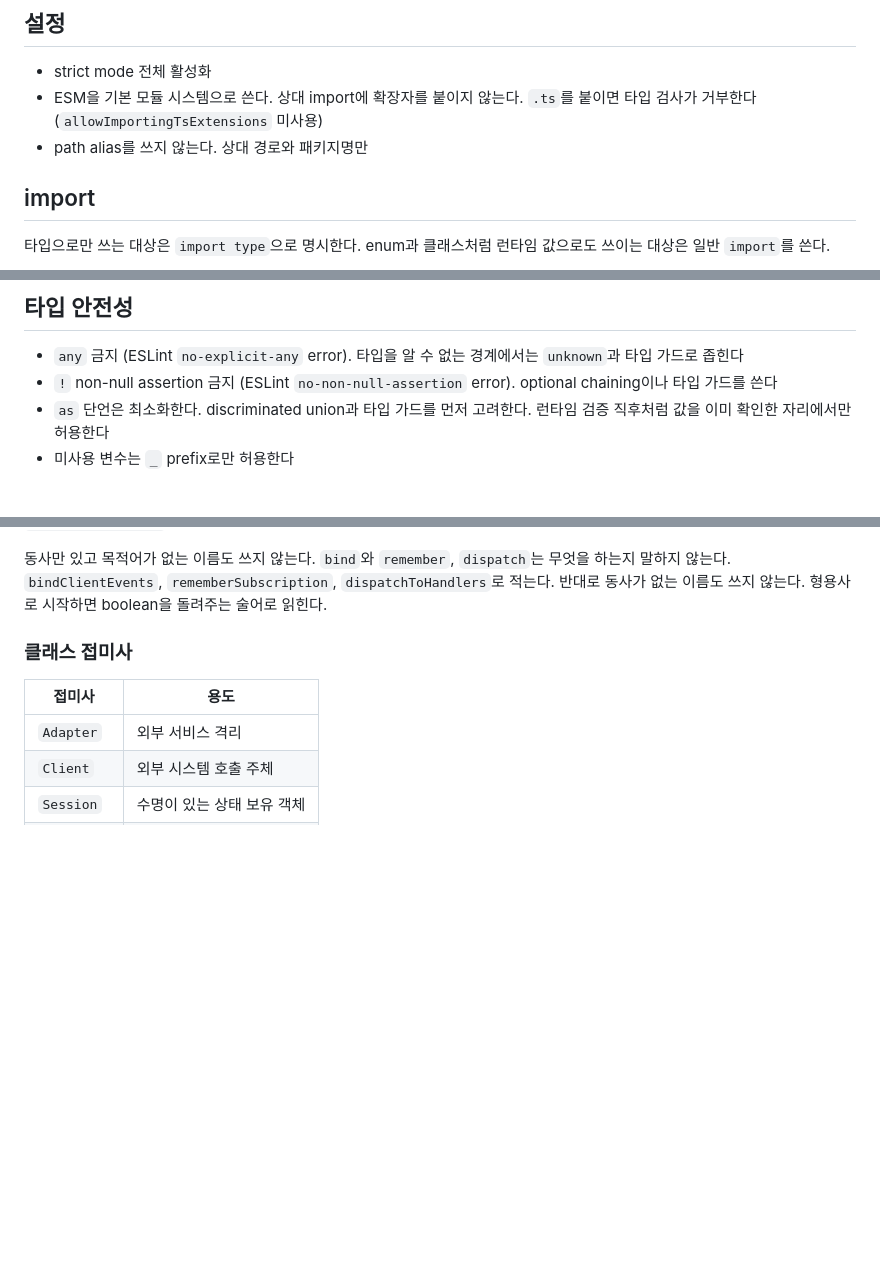
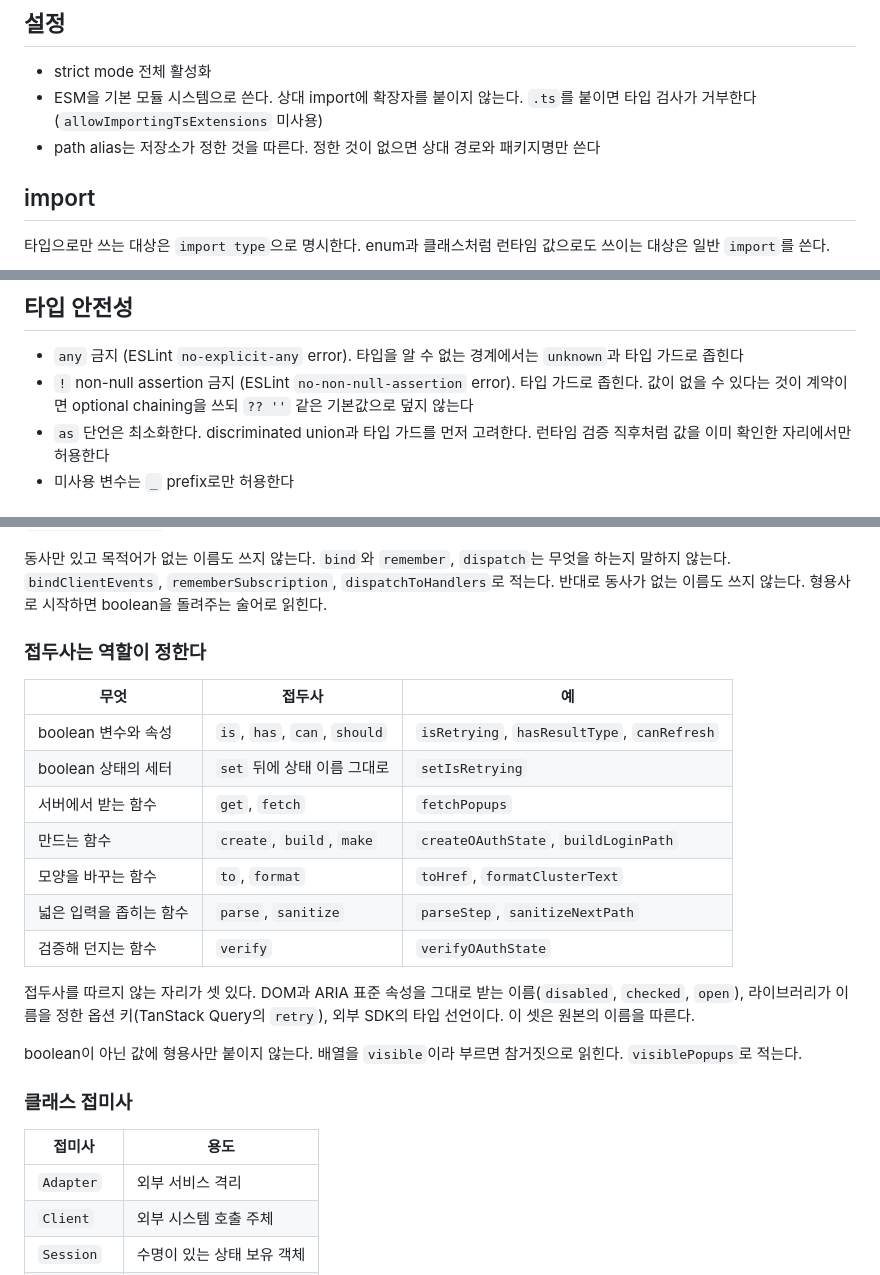
Before and after one commit to chan9yu/docagents, a Markdown page: rules/typescript.md, 3 parts joined by grey strips. GitHub-like rendering; blank space fills up the shorter version.

```diff
--- a/rules/typescript.md
+++ b/rules/typescript.md
@@ -9,7 +9,7 @@ paths: ['**/*.ts', '**/*.tsx', '**/*.mts']
 
 - strict mode 전체 활성화
 - ESM을 기본 모듈 시스템으로 쓴다. 상대 import에 확장자를 붙이지 않는다. `.ts`를 붙이면 타입 검사가 거부한다(`allowImportingTsExtensions` 미사용)
-- path alias를 쓰지 않는다. 상대 경로와 패키지명만
+- path alias는 저장소가 정한 것을 따른다. 정한 것이 없으면 상대 경로와 패키지명만 쓴다
 
 ## import
 
@@ -27,7 +27,7 @@ import type { ClientOptions } from './types';
 ## 타입 안전성
 
 - `any` 금지 (ESLint `no-explicit-any` error). 타입을 알 수 없는 경계에서는 `unknown`과 타입 가드로 좁힌다
-- `!` non-null assertion 금지 (ESLint `no-non-null-assertion` error). optional chaining이나 타입 가드를 쓴다
+- `!` non-null assertion 금지 (ESLint `no-non-null-assertion` error). 타입 가드로 좁힌다. 값이 없을 수 있다는 것이 계약이면 optional chaining을 쓰되 `?? ''` 같은 기본값으로 덮지 않는다
 - `as` 단언은 최소화한다. discriminated union과 타입 가드를 먼저 고려한다. 런타임 검증 직후처럼 값을 이미 확인한 자리에서만 허용한다
 - 미사용 변수는 `_` prefix로만 허용한다
 
@@ -85,6 +85,22 @@ withTag(tag: string): /*elided*/ any;
 감싸는 대상이 브라우저 API면 그 API의 동사를 따른다. `getUserMedia`를 감싸는 함수는 `getLocalStream`이지 `acquireLocalMedia`가 아니다. 이름이 원본에서 멀어지면 소비자가 무엇을 감싼 것인지 한 번 더 짚어야 한다.
 
 동사만 있고 목적어가 없는 이름도 쓰지 않는다. `bind`와 `remember`, `dispatch`는 무엇을 하는지 말하지 않는다. `bindClientEvents`, `rememberSubscription`, `dispatchToHandlers`로 적는다. 반대로 동사가 없는 이름도 쓰지 않는다. 형용사로 시작하면 boolean을 돌려주는 술어로 읽힌다.
+
+### 접두사는 역할이 정한다
+
+| 무엇                    | 접두사                       | 예                                           |
+| ----------------------- | ---------------------------- | -------------------------------------------- |
+| boolean 변수와 속성     | `is`, `has`, `can`, `should` | `isRetrying`, `hasResultType`, `canRefresh`  |
+| boolean 상태의 세터     | `set` 뒤에 상태 이름 그대로  | `setIsRetrying`                              |
+| 서버에서 받는 함수      | `get`, `fetch`               | `fetchPopups`                                |
+| 만드는 함수             | `create`, `build`, `make`    | `createOAuthState`, `buildLoginPath`         |
+| 모양을 바꾸는 함수      | `to`, `format`               | `toHref`, `formatClusterText`                |
+| 넓은 입력을 좁히는 함수 | `parse`, `sanitize`          | `parseStep`, `sanitizeNextPath`              |
+| 검증해 던지는 함수      | `verify`                     | `verifyOAuthState`                           |
+
+접두사를 따르지 않는 자리가 셋 있다. DOM과 ARIA 표준 속성을 그대로 받는 이름(`disabled`, `checked`, `open`), 라이브러리가 이름을 정한 옵션 키(TanStack Query의 `retry`), 외부 SDK의 타입 선언이다. 이 셋은 원본의 이름을 따른다.
+
+boolean이 아닌 값에 형용사만 붙이지 않는다. 배열을 `visible`이라 부르면 참거짓으로 읽힌다. `visiblePopups`로 적는다.
 
 ### 클래스 접미사
 
```
Also changed, not shown: other parts of rules/typescript.md (+2 -2 lines), rules/code-style.md (+25 -21 lines), rules/comments.md (+26 -6 lines).
